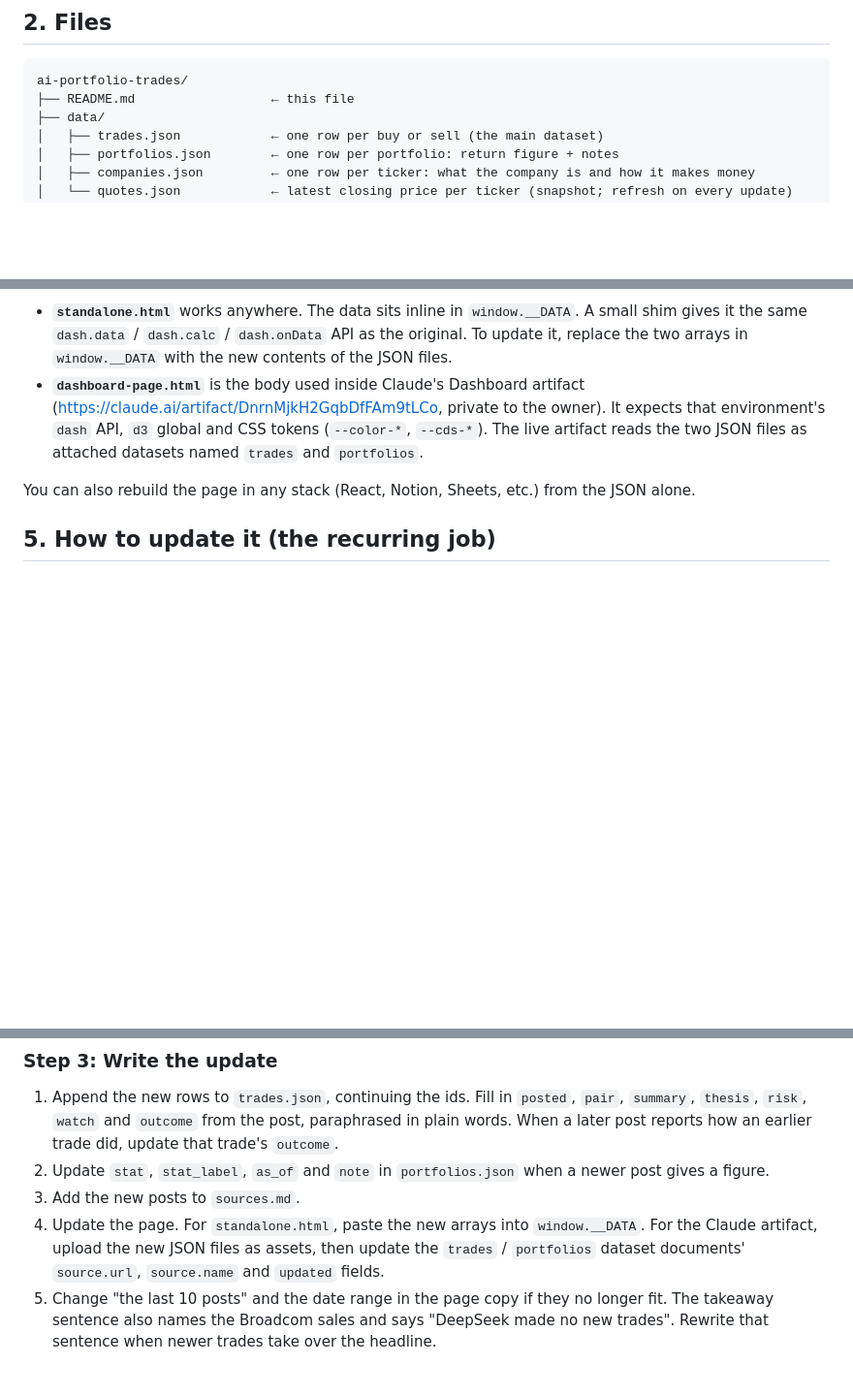
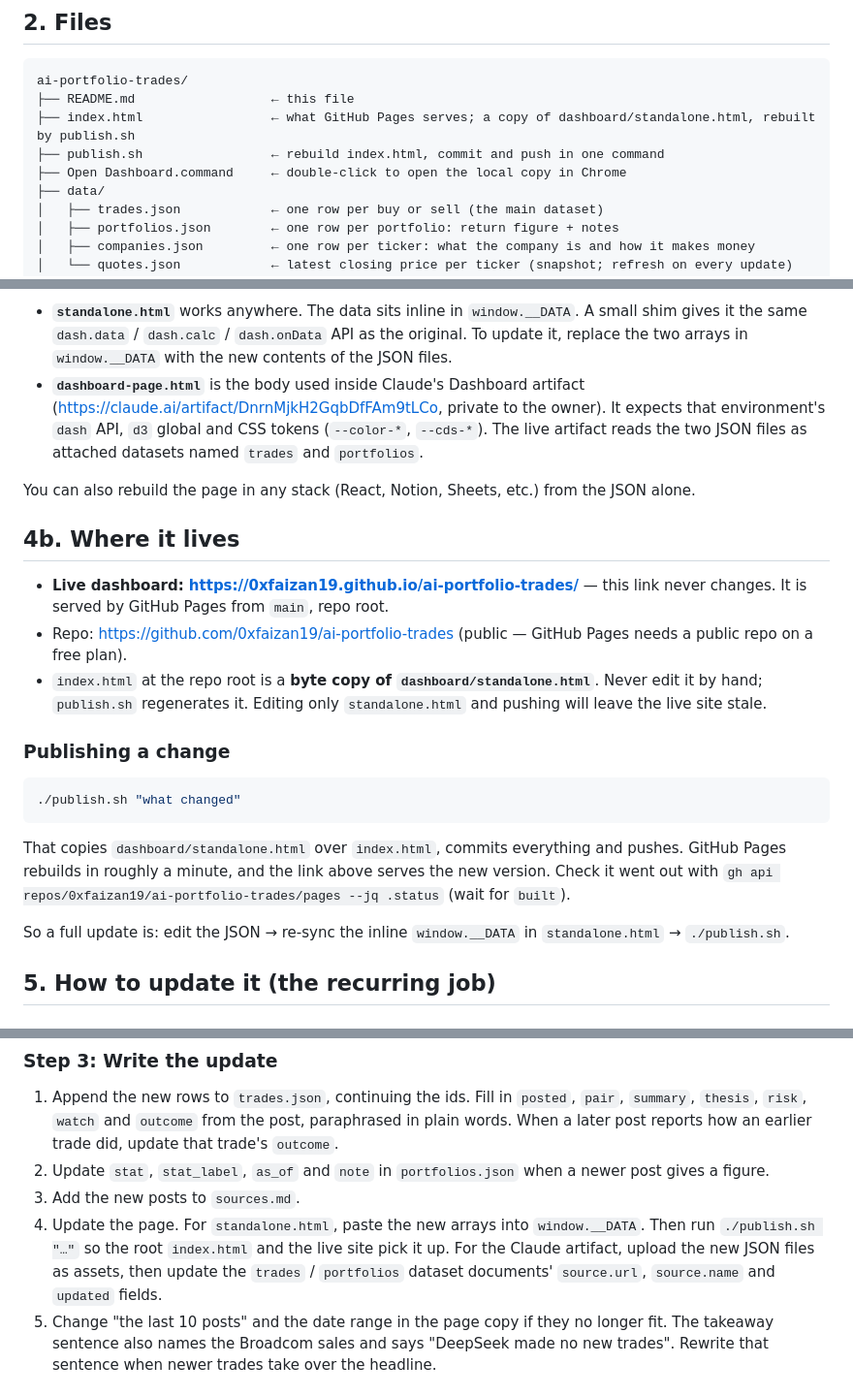
Before and after one commit to 0xfaizan19/ai-portfolio-trades, a Markdown page: README.md, 3 parts joined by grey strips. Shown at 97% size. Rendered like a GitHub page; blank space fills up the shorter version.

Commit message:
Document the GitHub Pages setup and publish flow

````diff
--- a/README.md
+++ b/README.md
@@ -27,6 +27,9 @@ The current version covers the **last 10 posts as of Oct 19, 2026**, with trades
 ```
 ai-portfolio-trades/
 ├── README.md                  ← this file
+├── index.html                 ← what GitHub Pages serves; a copy of dashboard/standalone.html, rebuilt by publish.sh
+├── publish.sh                 ← rebuild index.html, commit and push in one command
+├── Open Dashboard.command     ← double-click to open the local copy in Chrome
 ├── data/
 │   ├── trades.json            ← one row per buy or sell (the main dataset)
 │   ├── portfolios.json        ← one row per portfolio: return figure + notes
@@ -136,6 +139,22 @@ The owner asked for the "Buys and sells by portfolio" bar chart to be **removed*
 
 You can also rebuild the page in any stack (React, Notion, Sheets, etc.) from the JSON alone.
 
+## 4b. Where it lives
+
+- **Live dashboard: https://0xfaizan19.github.io/ai-portfolio-trades/** — this link never changes. It is served by GitHub Pages from `main`, repo root.
+- Repo: https://github.com/0xfaizan19/ai-portfolio-trades (public — GitHub Pages needs a public repo on a free plan).
+- `index.html` at the repo root is a **byte copy of `dashboard/standalone.html`**. Never edit it by hand; `publish.sh` regenerates it. Editing only `standalone.html` and pushing will leave the live site stale.
+
+### Publishing a change
+
+```bash
+./publish.sh "what changed"
+```
+
+That copies `dashboard/standalone.html` over `index.html`, commits everything and pushes. GitHub Pages rebuilds in roughly a minute, and the link above serves the new version. Check it went out with `gh api repos/0xfaizan19/ai-portfolio-trades/pages --jq .status` (wait for `built`).
+
+So a full update is: edit the JSON → re-sync the inline `window.__DATA` in `standalone.html` → `./publish.sh`.
+
 ## 5. How to update it (the recurring job)
 
 ### Step 1: Read new posts
@@ -175,7 +194,7 @@ Rules:
 1. Append the new rows to `trades.json`, continuing the ids. Fill in `posted`, `pair`, `summary`, `thesis`, `risk`, `watch` and `outcome` from the post, paraphrased in plain words. When a later post reports how an earlier trade did, update that trade's `outcome`.
 2. Update `stat`, `stat_label`, `as_of` and `note` in `portfolios.json` when a newer post gives a figure.
 3. Add the new posts to `sources.md`.
-4. Update the page. For `standalone.html`, paste the new arrays into `window.__DATA`. For the Claude artifact, upload the new JSON files as assets, then update the `trades` / `portfolios` dataset documents' `source.url`, `source.name` and `updated` fields.
+4. Update the page. For `standalone.html`, paste the new arrays into `window.__DATA`. Then run `./publish.sh "…"` so the root `index.html` and the live site pick it up. For the Claude artifact, upload the new JSON files as assets, then update the `trades` / `portfolios` dataset documents' `source.url`, `source.name` and `updated` fields.
 5. Change "the last 10 posts" and the date range in the page copy if they no longer fit. The takeaway sentence also names the Broadcom sales and says "DeepSeek made no new trades". Rewrite that sentence when newer trades take over the headline.
 
 ## 6. Things to know
````
